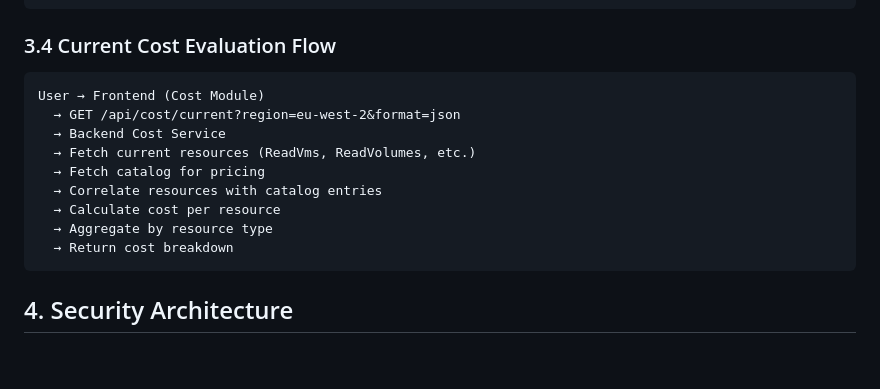
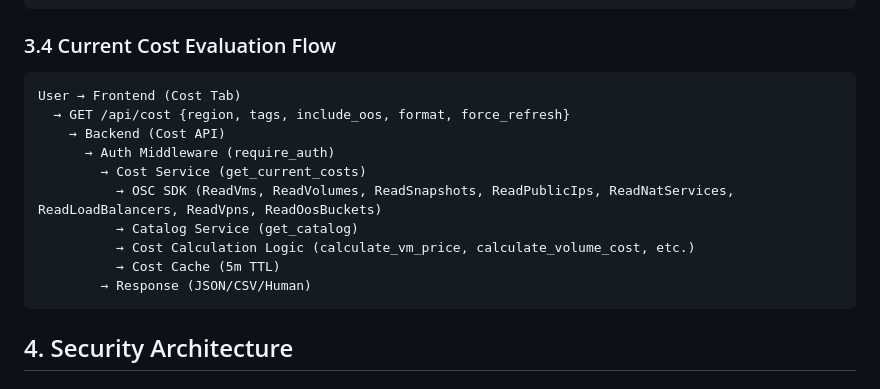
Before and after one commit to blawesom/osc-finops, a Markdown page: docs/ARCHITECTURE.md, the part around the change. Drawn GitHub-style; blank space fills up the shorter version.

````diff
--- a/docs/ARCHITECTURE.md
+++ b/docs/ARCHITECTURE.md
@@ -174,15 +174,16 @@ User → Frontend (Consumption Module)
 ### 3.4 Current Cost Evaluation Flow
 
 ```
-User → Frontend (Cost Module)
-  → GET /api/cost/current?region=eu-west-2&format=json
-  → Backend Cost Service
-  → Fetch current resources (ReadVms, ReadVolumes, etc.)
-  → Fetch catalog for pricing
-  → Correlate resources with catalog entries
-  → Calculate cost per resource
-  → Aggregate by resource type
-  → Return cost breakdown
+User → Frontend (Cost Tab)
+  → GET /api/cost {region, tags, include_oos, format, force_refresh}
+    → Backend (Cost API)
+      → Auth Middleware (require_auth)
+        → Cost Service (get_current_costs)
+          → OSC SDK (ReadVms, ReadVolumes, ReadSnapshots, ReadPublicIps, ReadNatServices, ReadLoadBalancers, ReadVpns, ReadOosBuckets)
+          → Catalog Service (get_catalog)
+          → Cost Calculation Logic (calculate_vm_price, calculate_volume_cost, etc.)
+          → Cost Cache (5m TTL)
+        → Response (JSON/CSV/Human)
 ```
 
 ## 4. Security Architecture
````
Also changed, not shown: README.md (+1 -1 lines), docs/PRD.md (+24 -15 lines).
